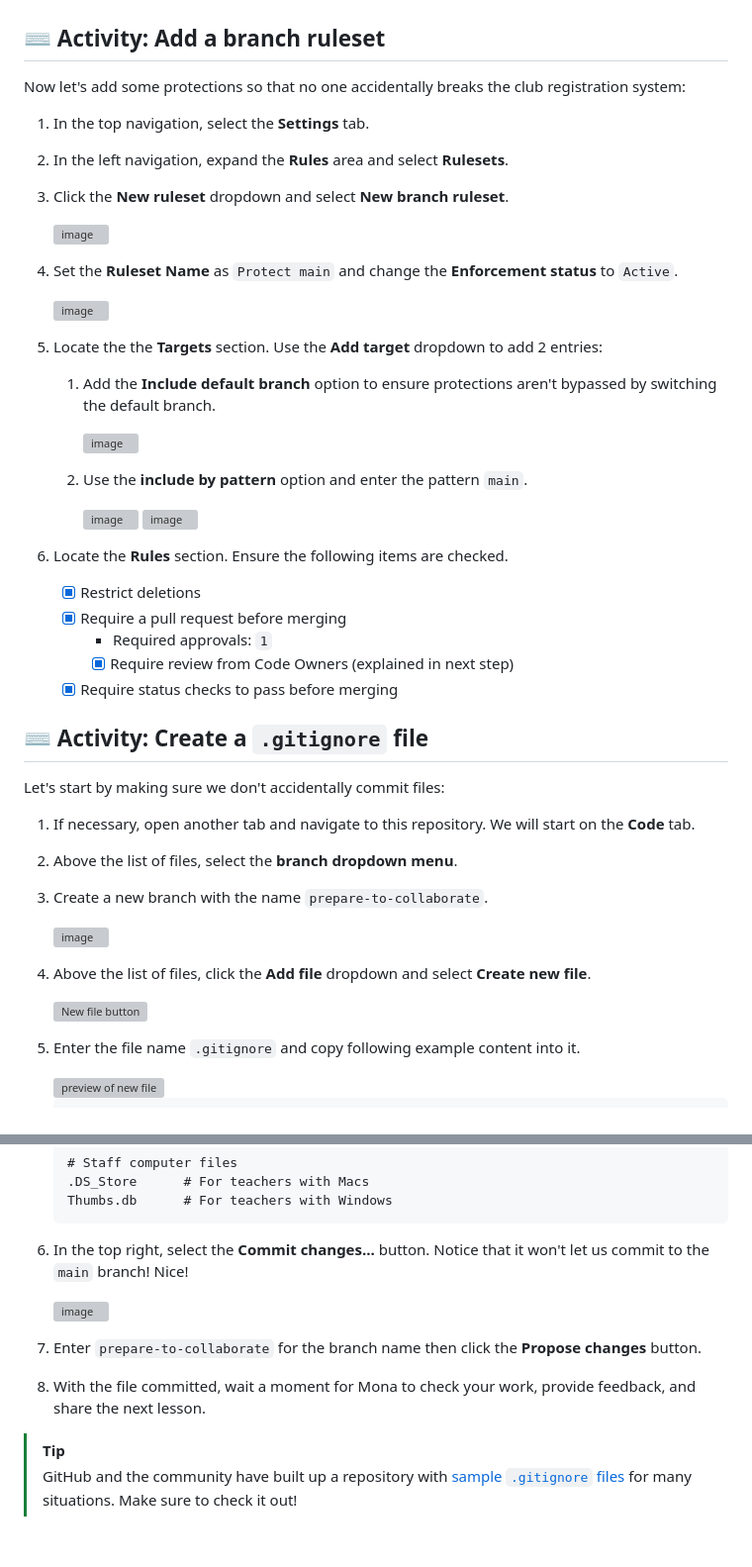
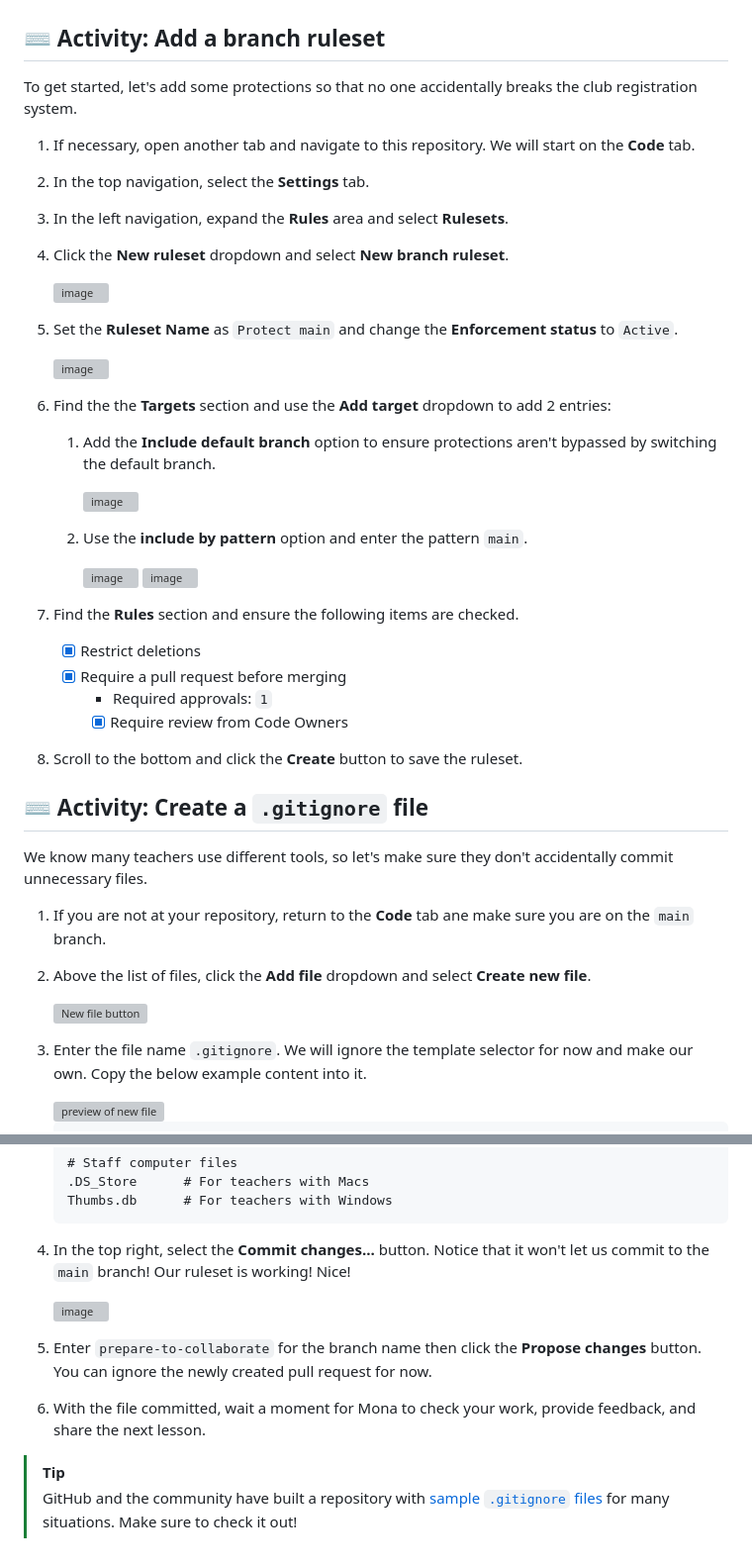
Before and after one commit to skills/introduction-to-repository-management, a Markdown page: .github/steps/1-protect-your-code.md, 2 parts joined by grey strips. Shown: that part at 99% size. GitHub-like rendering; grey boxes are pictures that could not be loaded.

Commit message:
wording adjustments step 1

````diff
--- a/.github/steps/1-protect-your-code.md
+++ b/.github/steps/1-protect-your-code.md
@@ -24,7 +24,9 @@ When more teachers start helping with the Mergington High activities website, it
 
 ## ⌨️ Activity: Add a branch ruleset
 
-Now let's add some protections so that no one accidentally breaks the club registration system:
+To get started, let's add some protections so that no one accidentally breaks the club registration system.
+
+1. If necessary, open another tab and navigate to this repository. We will start on the **Code** tab.
 
 1. In the top navigation, select the **Settings** tab.
 
@@ -38,7 +40,7 @@ Now let's add some protections so that no one accidentally breaks the club regis
 
    <img width="250" alt="image" src="https://github.com/user-attachments/assets/ce30fd34-39b5-4e22-b348-4af61fd05cd1" />
 
-1. Locate the the **Targets** section. Use the **Add target** dropdown to add 2 entries:
+1. Find the the **Targets** section and use the **Add target** dropdown to add 2 entries:
 
    1. Add the **Include default branch** option to ensure protections aren't bypassed by switching the default branch.
 
@@ -50,30 +52,26 @@ Now let's add some protections so that no one accidentally breaks the club regis
 
       <img width="250" alt="image" src="https://github.com/user-attachments/assets/ddc52767-d93e-4c9e-a77a-90c3b5c08fb5" />
 
-1. Locate the **Rules** section. Ensure the following items are checked.
+1. Find the **Rules** section and ensure the following items are checked.
+
    - [x] Restrict deletions
    - [x] Require a pull request before merging
      - Required approvals: `1`
-     - [x] Require review from Code Owners (explained in next step)
-   - [x] Require status checks to pass before merging
+     - [x] Require review from Code Owners
+
+1. Scroll to the bottom and click the **Create** button to save the ruleset.
 
 ## ⌨️ Activity: Create a `.gitignore` file
 
-Let's start by making sure we don't accidentally commit files:
+We know many teachers use different tools, so let's make sure they don't accidentally commit unnecessary files.
 
-1. If necessary, open another tab and navigate to this repository. We will start on the **Code** tab.
-
-1. Above the list of files, select the **branch dropdown menu**.
-
-1. Create a new branch with the name `prepare-to-collaborate`.
-
-   <img width="300" alt="image" src="https://github.com/user-attachments/assets/1c04a3e4-e492-4857-9527-2b43908a1da1"/>
+1. If you are not at your repository, return to the **Code** tab ane make sure you are on the `main` branch.
 
 1. Above the list of files, click the **Add file** dropdown and select **Create new file**.
 
    <img width="300" alt="New file button" src="https://github.com/user-attachments/assets/8f3f8da8-1471-485a-9df5-8c03ecba2d8e"/>
 
-1. Enter the file name `.gitignore` and copy following example content into it.
+1. Enter the file name `.gitignore`. We will ignore the template selector for now and make our own. Copy the below example content into it.
 
    <img width="350" alt="preview of new file" src="https://github.com/user-attachments/assets/580d1a63-a264-4d44-8901-50ad708b8822"/>
 
@@ -104,13 +102,13 @@ Let's start by making sure we don't accidentally commit files:
    Thumbs.db      # For teachers with Windows
    ```
 
-1. In the top right, select the **Commit changes...** button. Notice that it won't let us commit to the `main` branch! Nice!
+1. In the top right, select the **Commit changes...** button. Notice that it won't let us commit to the `main` branch! Our ruleset is working! Nice!
 
    <img width="400" alt="image" src="https://github.com/user-attachments/assets/4e85948d-75c8-4c13-8ddd-4707bf9b0805" />
 
-1. Enter `prepare-to-collaborate` for the branch name then click the **Propose changes** button.
+1. Enter `prepare-to-collaborate` for the branch name then click the **Propose changes** button. You can ignore the newly created pull request for now.
 
 1. With the file committed, wait a moment for Mona to check your work, provide feedback, and share the next lesson.
 
 > [!TIP]
-> GitHub and the community have built up a repository with [sample `.gitignore` files](https://github.com/github/gitignore) for many situations. Make sure to check it out!
+> GitHub and the community have built a repository with [sample `.gitignore` files](https://github.com/github/gitignore) for many situations. Make sure to check it out!
````
Also changed, not shown: other parts of .github/steps/1-protect-your-code.md (+1 -1 lines).
